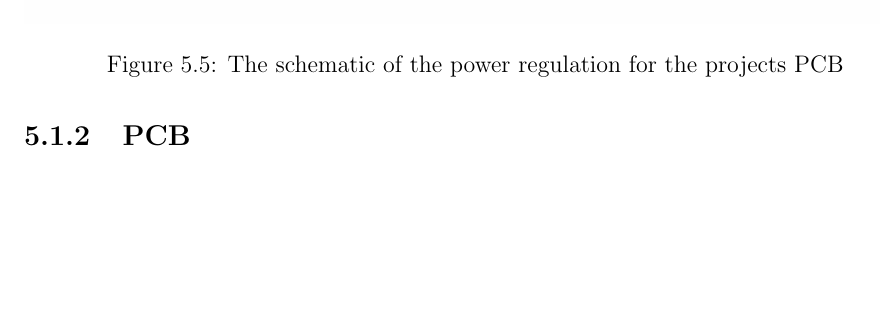
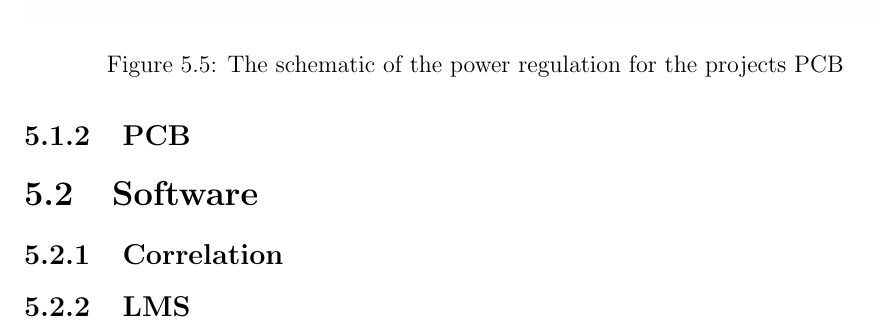
Before and after one commit to Scarzy/3YP-Noise-Cancelling-Headphones, a LaTeX thesis (reports/final_report/final.tex, which reads reports/final_report/softimple.tex): part of page 25 of 33, cut so that both start at the same text, the shorter picture padded with empty space. Compiled offline with pdfLaTeX.

Commit message:
Introduce a bit to discuss the software implementation

```diff
--- /dev/null
+++ b/reports/final_report/softimple.tex
@@ -0,0 +1,3 @@
+\section{Software}
+\subsection{Correlation}
+\subsection{LMS}
```
Also changed, not shown: reports/final_report/final.tex (+2 -0 lines).
